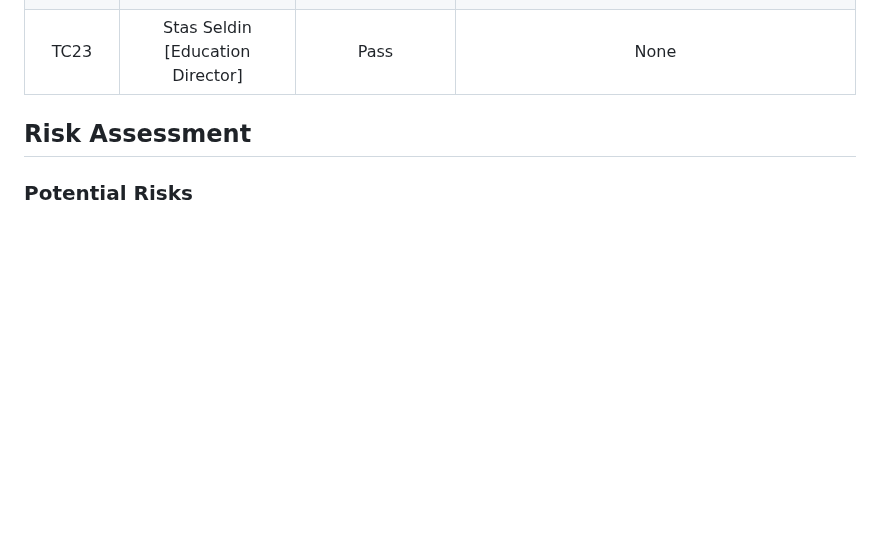
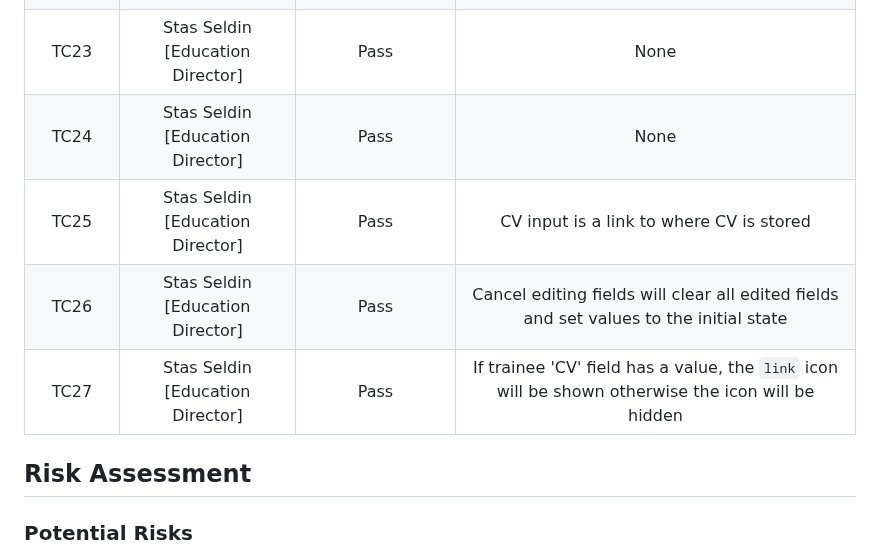
Before and after one commit to HackYourFuture/dojo, a Markdown page: docs/markdown/TESTING.md, the part around one of its changes. GitHub-like rendering; blank space fills up the shorter version.

Commit message:
Add Trainee Employment tab test cases & results.

```diff
--- a/docs/markdown/TESTING.md
+++ b/docs/markdown/TESTING.md
@@ -88,6 +92,10 @@ UAT testing was done per PR by Project team and Education Director to validate t
 |     TC21     | Stas Seldin [Education Director] |          Pass           |              'Quit date' and 'Quit reason' inputs will only appear if Learning status is 'Quit'               |
 |     TC22     | Stas Seldin [Education Director] |          Pass           |                                                     None                                                      |
 |     TC23     | Stas Seldin [Education Director] |          Pass           |                                                     None                                                      |
+|     TC24     | Stas Seldin [Education Director] |          Pass           |                                                     None                                                      |
+|     TC25     | Stas Seldin [Education Director] |          Pass           |                                   CV input is a link to where CV is stored                                    |
+|     TC26     | Stas Seldin [Education Director] |          Pass           |            Cancel editing fields will clear all edited fields and set values to the initial state             |
+|     TC27     | Stas Seldin [Education Director] |          Pass           |      If trainee 'CV' field has a value, the `link` icon will be shown otherwise the icon will be hidden       |
 
 ## Risk Assessment
 
```
Also changed, not shown: other parts of docs/markdown/TESTING.md (+5 -1 lines), docs/assets/TC24.png (added), docs/assets/TC25.png (added), 2 other files.
